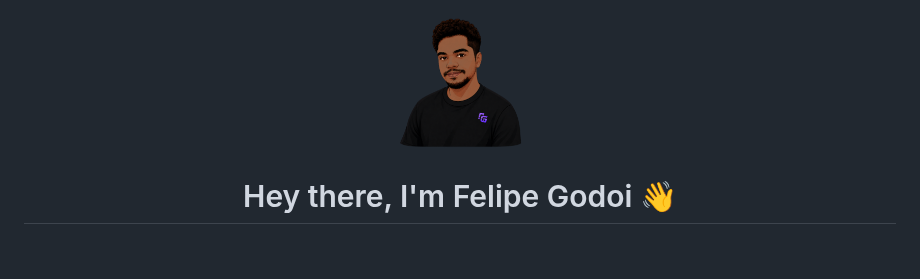
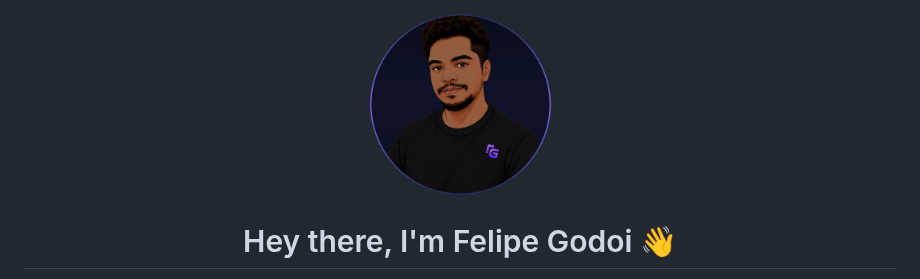
Before and after one commit to felipe-godoi/felipe-godoi, a Markdown page: README.md, the part around the change. GitHub-like rendering; pictures changed too: assets/avatar.png; blank space fills up the shorter version.

Commit message:
style: frame avatar with glow, gradient ring and website background

```diff
--- a/README.md
+++ b/README.md
@@ -1,6 +1,6 @@
 <div align="center">
   <a href="https://godoi.dev" target="_blank" rel="noopener noreferrer">
-    <img src="https://raw.githubusercontent.com/felipe-godoi/felipe-godoi/main/assets/avatar.png" width="140" alt="Felipe Godoi" />
+    <img src="https://raw.githubusercontent.com/felipe-godoi/felipe-godoi/main/assets/avatar.png" width="185" alt="Felipe Godoi" />
   </a>
 
   <h1>Hey there, I'm Felipe Godoi 👋</h1>
```
